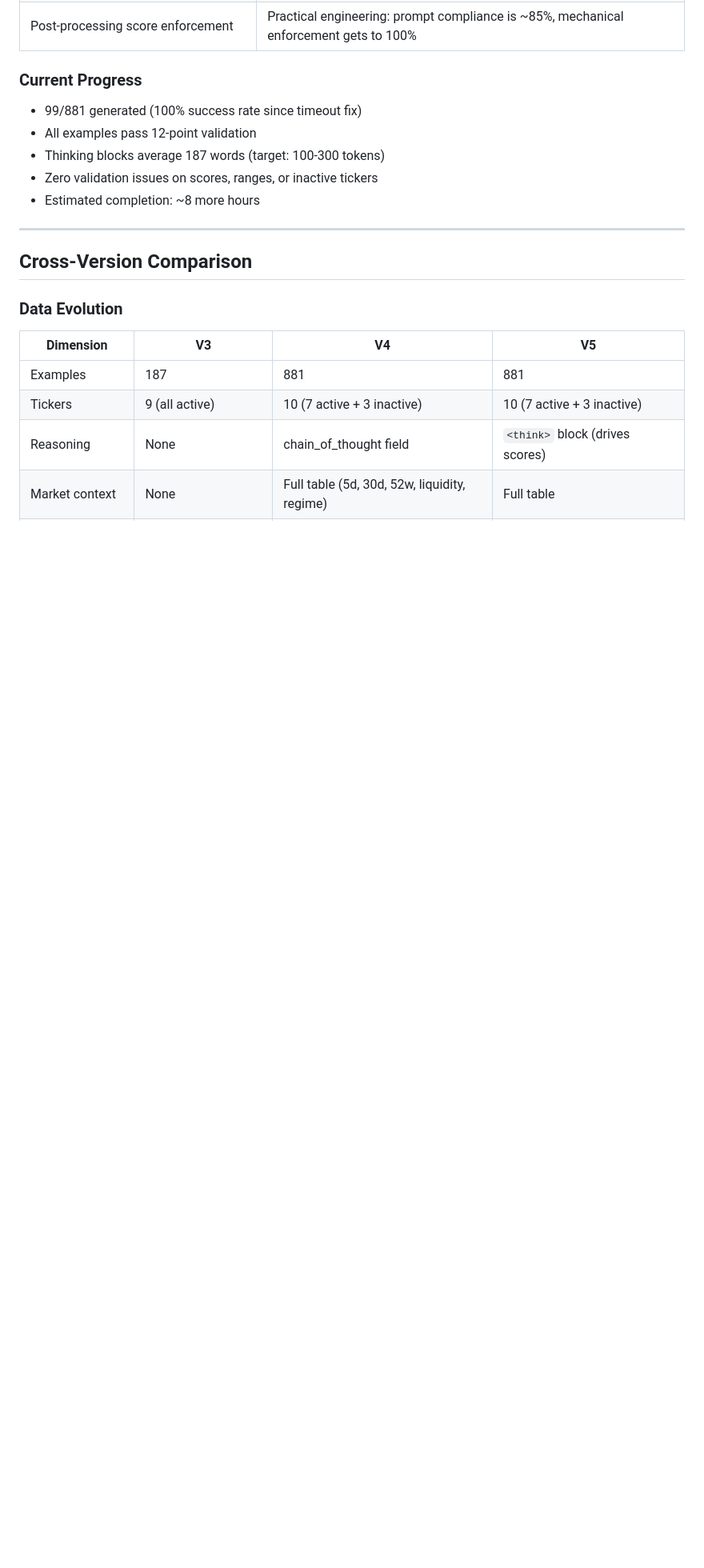
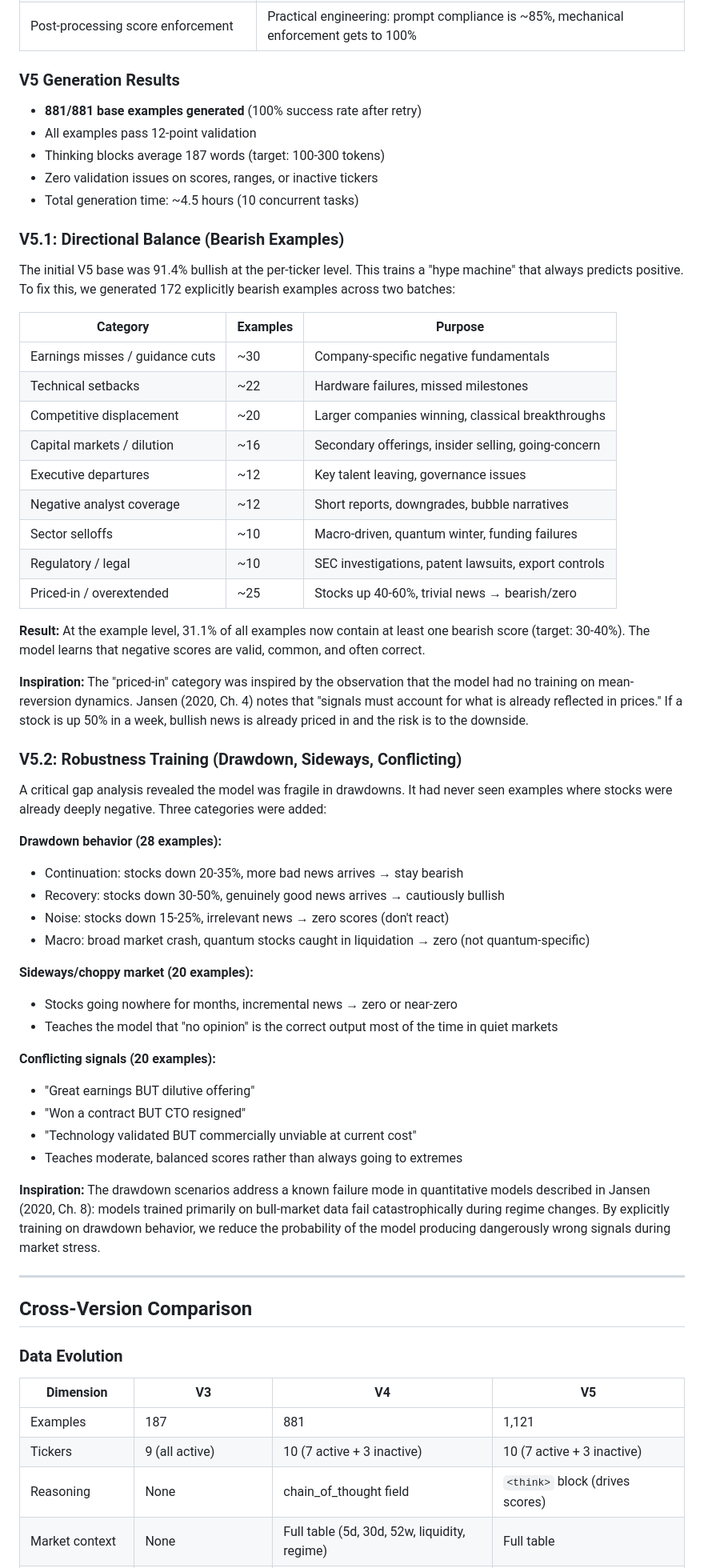
Before and after one commit to basilwong/alpha-signal-analysis, a Markdown page: docs/training_data_improvement_report.md, the part around one of its changes. Shown at 80% size. GitHub-like rendering; blank space fills up the shorter version.

Commit message:
Update report: V5 complete with directional balance + robustness training
- V5 base: 881 examples with thinking traces (complete)
- V5.1: 172 bearish examples for directional balance (31.1% bearish)
- V5.2: 68 robustness examples (drawdown, sideways, conflicting)
- Total: 1,121 examples
- Added lessons 6-8: directional balance, regime fragility, conflicting signals

```diff
--- a/docs/training_data_improvement_report.md
+++ b/docs/training_data_improvement_report.md
@@ -170,13 +170,55 @@ We are fine-tuning reasoning models (OpenReasoning-Nemotron-7B, Qwen3) that nati
 | Scoring philosophy as "expected stock movement" | Jansen (2020, Ch. 4): signals must predict returns, not describe sentiment |
 | Post-processing score enforcement | Practical engineering: prompt compliance is ~85%, mechanical enforcement gets to 100% |
 
-### Current Progress
+### V5 Generation Results
 
-- 99/881 generated (100% success rate since timeout fix)
+- **881/881 base examples generated** (100% success rate after retry)
 - All examples pass 12-point validation
 - Thinking blocks average 187 words (target: 100-300 tokens)
 - Zero validation issues on scores, ranges, or inactive tickers
-- Estimated completion: ~8 more hours
+- Total generation time: ~4.5 hours (10 concurrent tasks)
+
+### V5.1: Directional Balance (Bearish Examples)
+
+The initial V5 base was 91.4% bullish at the per-ticker level. This trains a "hype machine" that always predicts positive. To fix this, we generated 172 explicitly bearish examples across two batches:
+
+| Category | Examples | Purpose |
+|----------|----------|----------|
+| Earnings misses / guidance cuts | ~30 | Company-specific negative fundamentals |
+| Technical setbacks | ~22 | Hardware failures, missed milestones |
+| Competitive displacement | ~20 | Larger companies winning, classical breakthroughs |
+| Capital markets / dilution | ~16 | Secondary offerings, insider selling, going-concern |
+| Executive departures | ~12 | Key talent leaving, governance issues |
+| Negative analyst coverage | ~12 | Short reports, downgrades, bubble narratives |
+| Sector selloffs | ~10 | Macro-driven, quantum winter, funding failures |
+| Regulatory / legal | ~10 | SEC investigations, patent lawsuits, export controls |
+| Priced-in / overextended | ~25 | Stocks up 40-60%, trivial news → bearish/zero |
+
+**Result:** At the example level, 31.1% of all examples now contain at least one bearish score (target: 30-40%). The model learns that negative scores are valid, common, and often correct.
+
+**Inspiration:** The "priced-in" category was inspired by the observation that the model had no training on mean-reversion dynamics. Jansen (2020, Ch. 4) notes that "signals must account for what is already reflected in prices." If a stock is up 50% in a week, bullish news is already priced in and the risk is to the downside.
+
+### V5.2: Robustness Training (Drawdown, Sideways, Conflicting)
+
+A critical gap analysis revealed the model was fragile in drawdowns. It had never seen examples where stocks were already deeply negative. Three categories were added:
+
+**Drawdown behavior (28 examples):**
+- Continuation: stocks down 20-35%, more bad news arrives → stay bearish
+- Recovery: stocks down 30-50%, genuinely good news arrives → cautiously bullish
+- Noise: stocks down 15-25%, irrelevant news → zero scores (don't react)
+- Macro: broad market crash, quantum stocks caught in liquidation → zero (not quantum-specific)
+
+**Sideways/choppy market (20 examples):**
+- Stocks going nowhere for months, incremental news → zero or near-zero
+- Teaches the model that "no opinion" is the correct output most of the time in quiet markets
+
+**Conflicting signals (20 examples):**
+- "Great earnings BUT dilutive offering"
+- "Won a contract BUT CTO resigned"
+- "Technology validated BUT commercially unviable at current cost"
+- Teaches moderate, balanced scores rather than always going to extremes
+
+**Inspiration:** The drawdown scenarios address a known failure mode in quantitative models described in Jansen (2020, Ch. 8): models trained primarily on bull-market data fail catastrophically during regime changes. By explicitly training on drawdown behavior, we reduce the probability of the model producing dangerously wrong signals during market stress.
 
 ---
 
@@ -186,7 +228,7 @@ We are fine-tuning reasoning models (OpenReasoning-Nemotron-7B, Qwen3) that nati
 
 | Dimension | V3 | V4 | V5 |
 |-----------|----|----|-----|
-| Examples | 187 | 881 | 881 |
+| Examples | 187 | 881 | 1,121 |
 | Tickers | 9 (all active) | 10 (7 active + 3 inactive) | 10 (7 active + 3 inactive) |
 | Reasoning | None | chain_of_thought field | `<think>` block (drives scores) |
 | Market context | None | Full table (5d, 30d, 52w, liquidity, regime) | Full table |
```
Also changed, not shown: other parts of docs/training_data_improvement_report.md (+18 -3 lines).
